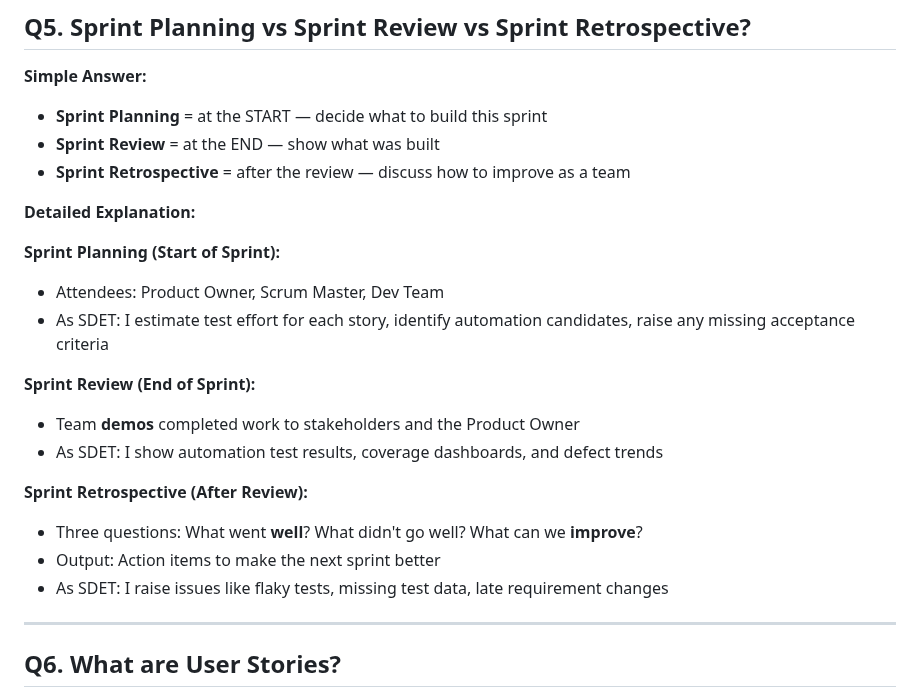
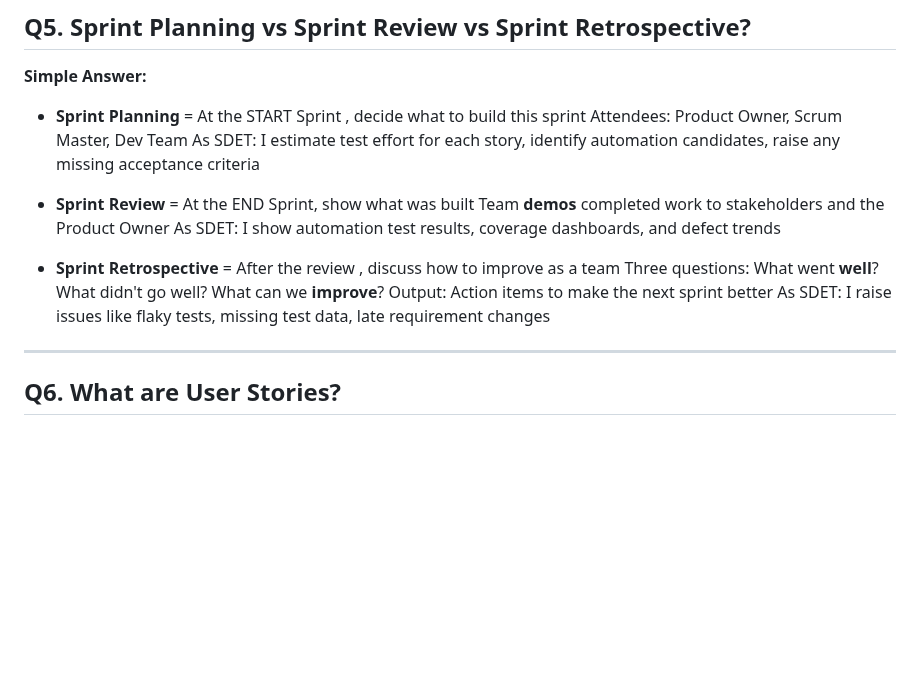
Before and after one commit to vogueversestudio-sys/interview-sdet-qa, a Markdown page: 07_Review_Agile_SDLC_Framework.md, the part around the change. Drawn GitHub-style; blank space fills up the shorter version.

```diff
--- a/07_Review_Agile_SDLC_Framework.md
+++ b/07_Review_Agile_SDLC_Framework.md
@@ -106,25 +106,18 @@ in test automation, popular patterns include Page Object Model (POM), Factory Pa
 ## Q5. Sprint Planning vs Sprint Review vs Sprint Retrospective?
 
 **Simple Answer:**
-- **Sprint Planning** = at the START — decide what to build this sprint
-- **Sprint Review** = at the END — show what was built
-- **Sprint Retrospective** = after the review — discuss how to improve as a team
+- **Sprint Planning** = At the START Sprint , decide what to build this sprint
+  Attendees: Product Owner, Scrum Master, Dev Team
+  As SDET: I estimate test effort for each story, identify automation candidates, raise any missing acceptance criteria
 
-**Detailed Explanation:**
+- **Sprint Review** = At the END Sprint, show what was built
+  Team **demos** completed work to stakeholders and the Product Owner
+  As SDET: I show automation test results, coverage dashboards, and defect trends
 
-**Sprint Planning (Start of Sprint):**
-- Attendees: Product Owner, Scrum Master, Dev Team
-- As SDET: I estimate test effort for each story, identify automation candidates, raise any missing acceptance criteria
-
-**Sprint Review (End of Sprint):**
-- Team **demos** completed work to stakeholders and the Product Owner
-- As SDET: I show automation test results, coverage dashboards, and defect trends
-
-**Sprint Retrospective (After Review):**
-
-- Three questions: What went **well**? What didn't go well? What can we **improve**?
-- Output: Action items to make the next sprint better
-- As SDET: I raise issues like flaky tests, missing test data, late requirement changes
+- **Sprint Retrospective** = After the review , discuss how to improve as a team
+  Three questions: What went **well**? What didn't go well? What can we **improve**?
+  Output: Action items to make the next sprint better
+  As SDET: I raise issues like flaky tests, missing test data, late requirement changes
 
 
 ---
```
